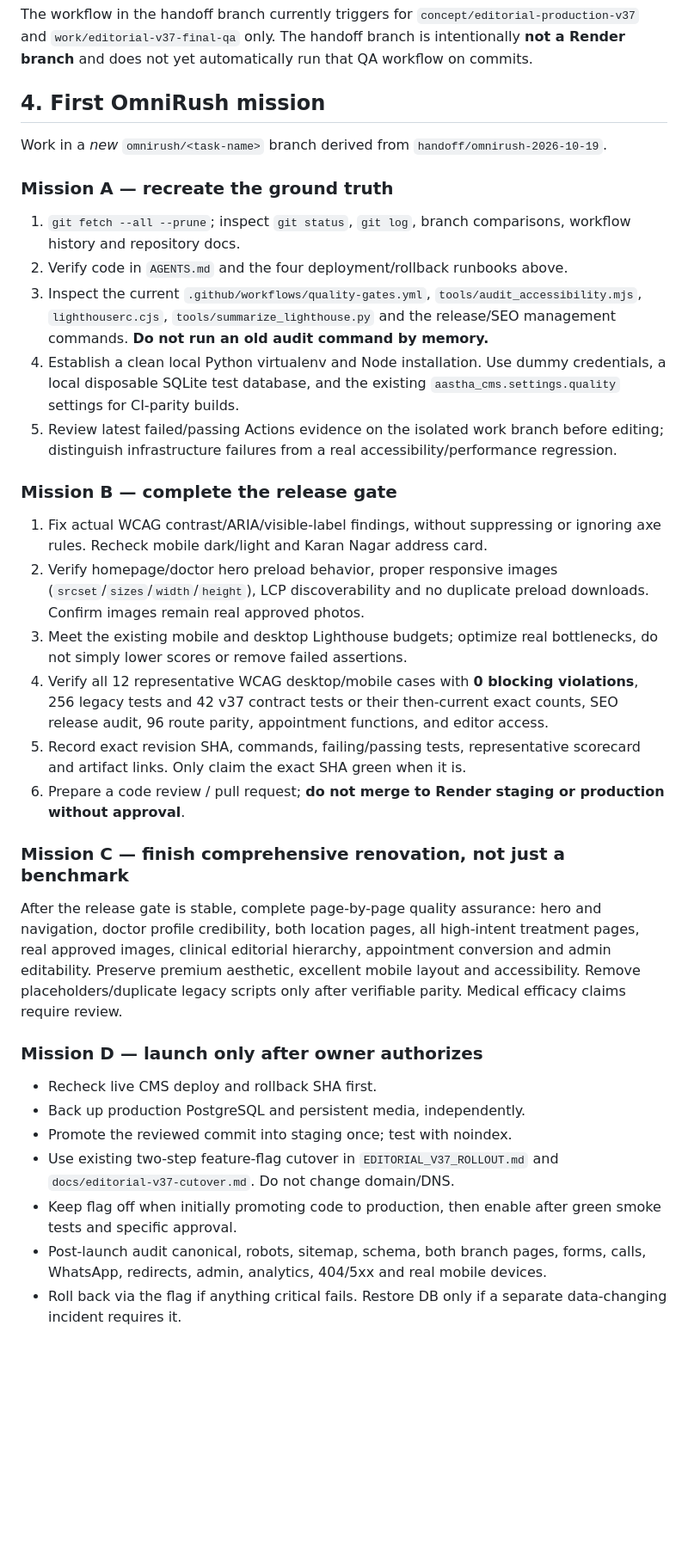
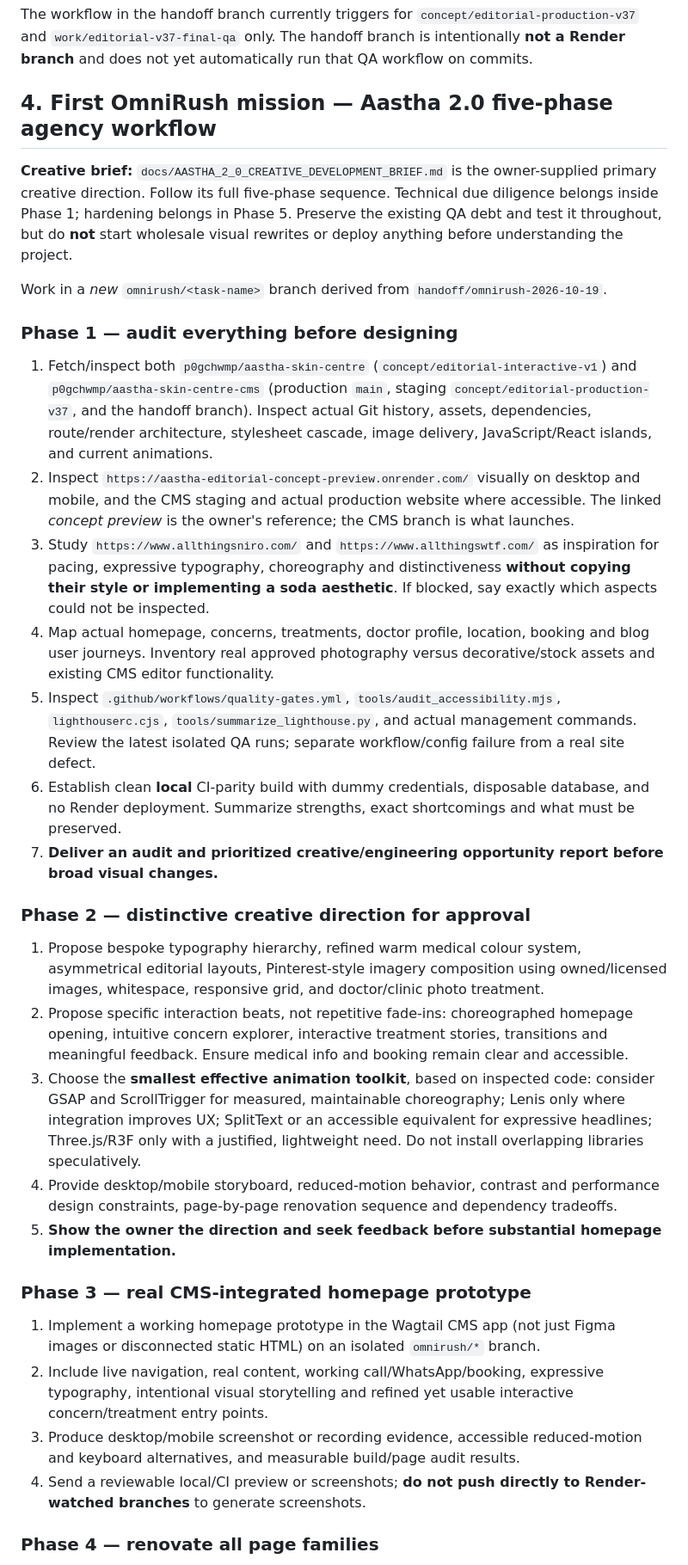
Before and after one commit to p0gchwmp/aastha-skin-centre-cms, a Markdown page: docs/OMNIRUSH_HANDOFF_2026-10-19.md, the part around one of its changes. Shown at 86% size. Drawn GitHub-style; blank space fills up the shorter version.

Commit message:
docs: align OmniRush takeover with five-phase Aastha 2.0 creative brief

```diff
--- a/docs/OMNIRUSH_HANDOFF_2026-10-19.md
+++ b/docs/OMNIRUSH_HANDOFF_2026-10-19.md
@@ -77,33 +77,36 @@ That workflow was subsequently corrected on the work branch and latest chat-repo
 
 The workflow in the handoff branch currently triggers for `concept/editorial-production-v37` and `work/editorial-v37-final-qa` only. The handoff branch is intentionally **not a Render branch** and does not yet automatically run that QA workflow on commits.
 
-## 4. First OmniRush mission
+## 4. First OmniRush mission — Aastha 2.0 five-phase agency workflow
+
+**Creative brief:** `docs/AASTHA_2_0_CREATIVE_DEVELOPMENT_BRIEF.md` is the owner-supplied primary creative direction. Follow its full five-phase sequence. Technical due diligence belongs inside Phase 1; hardening belongs in Phase 5. Preserve the existing QA debt and test it throughout, but do **not** start wholesale visual rewrites or deploy anything before understanding the project.
 
 Work in a *new* `omnirush/<task-name>` branch derived from `handoff/omnirush-2026-10-19`.
 
-### Mission A — recreate the ground truth
-1. `git fetch --all --prune`; inspect `git status`, `git log`, branch comparisons, workflow history and repository docs.
-2. Verify code in `AGENTS.md` and the four deployment/rollback runbooks above.
-3. Inspect the current `.github/workflows/quality-gates.yml`, `tools/audit_accessibility.mjs`, `lighthouserc.cjs`, `tools/summarize_lighthouse.py` and the release/SEO management commands. **Do not run an old audit command by memory.**
-4. Establish a clean local Python virtualenv and Node installation. Use dummy credentials, a local disposable SQLite test database, and the existing `aastha_cms.settings.quality` settings for CI-parity builds.
-5. Review latest failed/passing Actions evidence on the isolated work branch before editing; distinguish infrastructure failures from a real accessibility/performance regression.
+### Phase 1 — audit everything before designing
 
-### Mission B — complete the release gate
-1. Fix actual WCAG contrast/ARIA/visible-label findings, without suppressing or ignoring axe rules. Recheck mobile dark/light and Karan Nagar address card.
-2. Verify homepage/doctor hero preload behavior, proper responsive images (`srcset`/`sizes`/`width`/`height`), LCP discoverability and no duplicate preload downloads. Confirm images remain real approved photos.
-3. Meet the existing mobile and desktop Lighthouse budgets; optimize real bottlenecks, do not simply lower scores or remove failed assertions.
-4. Verify all 12 representative WCAG desktop/mobile cases with **0 blocking violations**, 256 legacy tests and 42 v37 contract tests or their then-current exact counts, SEO release audit, 96 route parity, appointment functions, and editor access.
-5. Record exact revision SHA, commands, failing/passing tests, representative scorecard and artifact links. Only claim the exact SHA green when it is.
-6. Prepare a code review / pull request; **do not merge to Render staging or production without approval**.
+1. Fetch/inspect both `p0gchwmp/aastha-skin-centre` (`concept/editorial-interactive-v1`) and `p0gchwmp/aastha-skin-centre-cms` (production `main`, staging `concept/editorial-production-v37`, and the handoff branch). Inspect actual Git history, assets, dependencies, route/render architecture, stylesheet cascade, image delivery, JavaScript/React islands, and current animations.
+2. Inspect `https://aastha-editorial-concept-preview.onrender.com/` visually on desktop and mobile, and the CMS staging and actual production website where accessible. The linked *concept preview* is the owner's reference; the CMS branch is what launches.
+3. Study `https://www.allthingsniro.com/` and `https://www.allthingswtf.com/` as inspiration for pacing, expressive typography, choreography and distinctiveness **without copying their style or implementing a soda aesthetic**. If blocked, say exactly which aspects could not be inspected.
+4. Map actual homepage, concerns, treatments, doctor profile, location, booking and blog user journeys. Inventory real approved photography versus decorative/stock assets and existing CMS editor functionality.
+5. Inspect `.github/workflows/quality-gates.yml`, `tools/audit_accessibility.mjs`, `lighthouserc.cjs`, `tools/summarize_lighthouse.py`, and actual management commands. Review the latest isolated QA runs; separate workflow/config failure from a real site defect.
+6. Establish clean **local** CI-parity build with dummy credentials, disposable database, and no Render deployment. Summarize strengths, exact shortcomings and what must be preserved.
+7. **Deliver an audit and prioritized creative/engineering opportunity report before broad visual changes.**
 
-### Mission C — finish comprehensive renovation, not just a benchmark
-After the release gate is stable, complete page-by-page quality assurance: hero and navigation, doctor profile credibility, both location pages, all high-intent treatment pages, real approved images, clinical editorial hierarchy, appointment conversion and admin editability. Preserve premium aesthetic, excellent mobile layout and accessibility. Remove placeholders/duplicate legacy scripts only after verifiable parity. Medical efficacy claims require review.
+### Phase 2 — distinctive creative direction for approval
 
-### Mission D — launch only after owner authorizes
-- Recheck live CMS deploy and rollback SHA first.
-- Back up production PostgreSQL and persistent media, independently.
-- Promote the reviewed commit into staging once; test with noindex.
-- Use existing two-step feature-flag cutover in `EDITORIAL_V37_ROLLOUT.md` and `docs/editorial-v37-cutover.md`. Do not change domain/DNS.
-- Keep flag off when initially promoting code to production, then enable after green smoke tests and specific approval.
-- Post-launch audit canonical, robots, sitemap, schema, both branch pages, forms, calls, WhatsApp, redirects, admin, analytics, 404/5xx and real mobile devices.
-- Roll back via the flag if anything critical fails. Restore DB only if a separate data-changing incident requires it.
+1. Propose bespoke typography hierarchy, refined warm medical colour system, asymmetrical editorial layouts, Pinterest-style imagery composition using owned/licensed images, whitespace, responsive grid, and doctor/clinic photo treatment.
+2. Propose specific interaction beats, not repetitive fade-ins: choreographed homepage opening, intuitive concern explorer, interactive treatment stories, transitions and meaningful feedback. Ensure medical info and booking remain clear and accessible.
+3. Choose the **smallest effective animation toolkit**, based on inspected code: consider GSAP and ScrollTrigger for measured, maintainable choreography; Lenis only where integration improves UX; SplitText or an accessible equivalent for expressive headlines; Three.js/R3F only with a justified, lightweight need. Do not install overlapping libraries speculatively.
+4. Provide desktop/mobile storyboard, reduced-motion behavior, contrast and performance design constraints, page-by-page renovation sequence and dependency tradeoffs.
+5. **Show the owner the direction and seek feedback before substantial homepage implementation.**
+
+### Phase 3 — real CMS-integrated homepage prototype
+
+1. Implement a working homepage prototype in the Wagtail CMS app (not just Figma images or disconnected static HTML) on an isolated `omnirush/*` branch.
+2. Include live navigation, real content, working call/WhatsApp/booking, expressive typography, intentional visual storytelling and refined yet usable interactive concern/treatment entry points.
+3. Produce desktop/mobile screenshot or recording evidence, accessible reduced-motion and keyboard alternatives, and measurable build/page audit results.
+4. Send a reviewable local/CI preview or screenshots; **do not push directly to Render-watched branches** to generate screenshots.
+
+### Phase 4 — renovate all page families
+
```
Also changed, not shown: other parts of docs/OMNIRUSH_HANDOFF_2026-10-19.md (+21 -2 lines).
